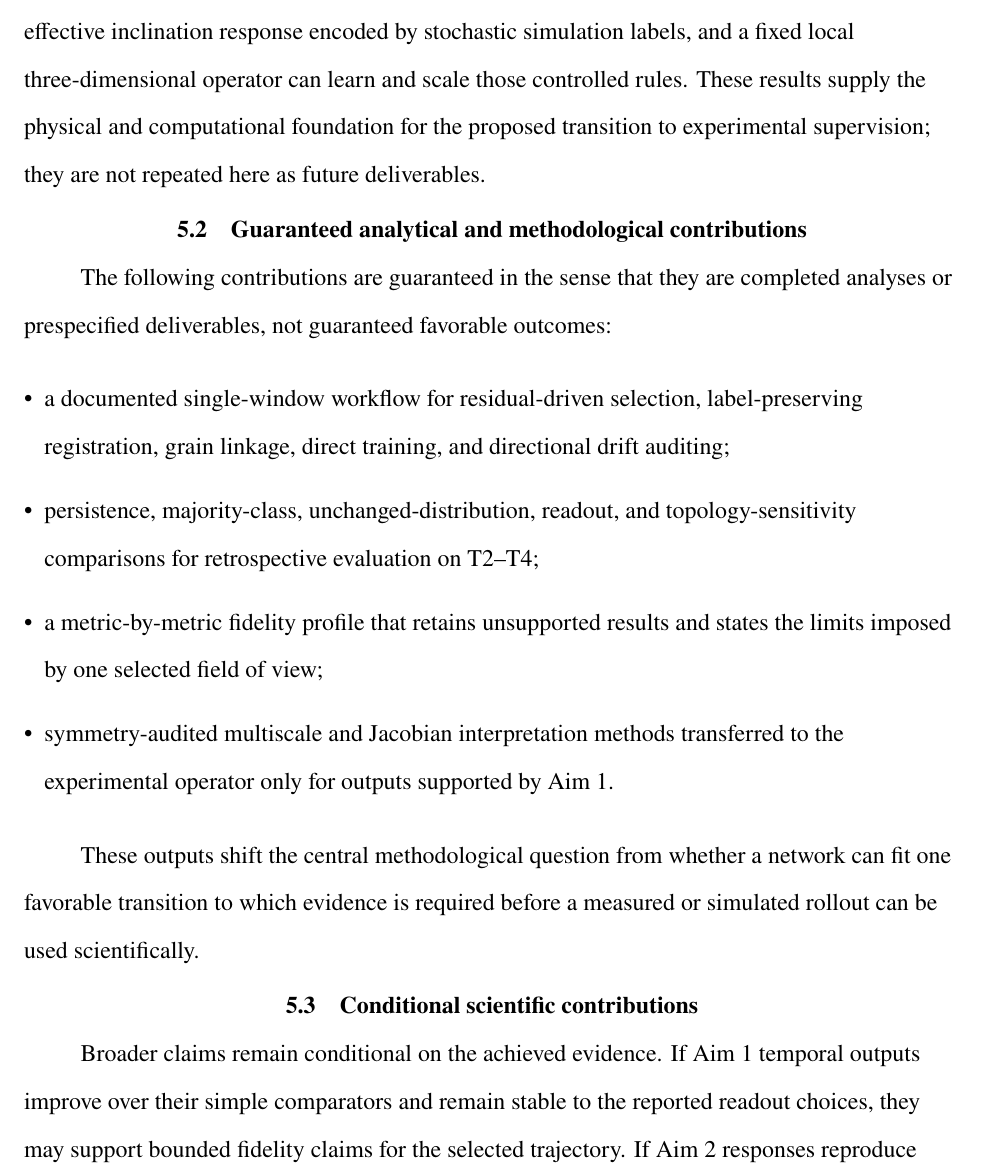
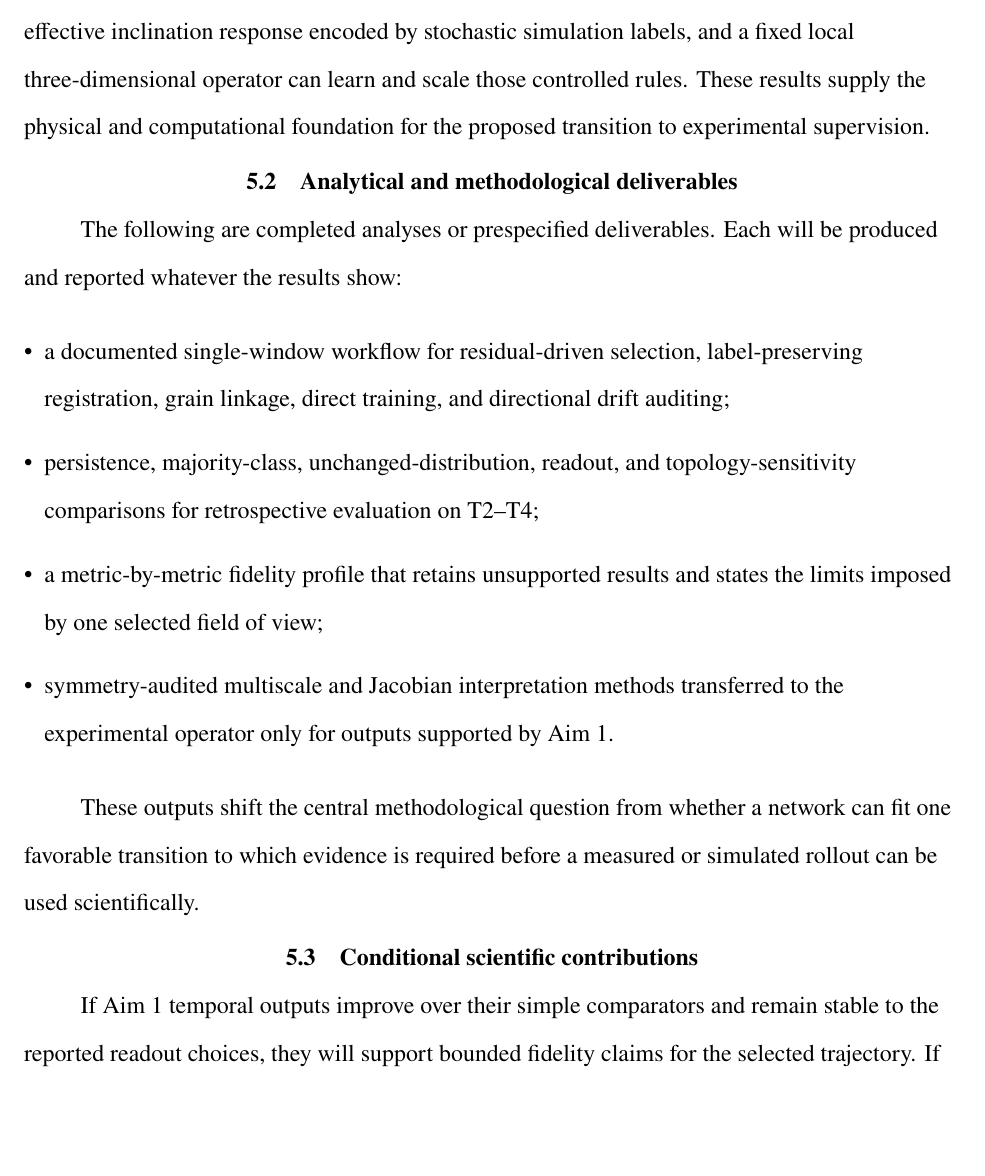
Before and after one commit to zhihui-tian/phd-proposal, a LaTeX thesis (proposal_draft.tex): part of page 62 of 76, cut so that both start at the same text, the shorter picture padded with empty space. Compiled offline with XeLaTeX.

Commit message:
State the contributions chapter positively
Measured against the three component manuscripts, this proposal carries
roughly six times their density of disclaiming sentences, and the
contributions chapter was the worst of it: three of eleven sentences
retracted, two more hedged, in the chapter that exists to say what the
work delivers.

- drop the bookkeeping clause about not repeating completed work as
  future deliverables; the section title already says it
- retitle the deliverables section and rewrite its lead, which used
  "guaranteed" twice in one sentence to give and then take back
- drop the conditional-contributions topic sentence, which restated the
  section title, and let the two if-clauses carry the conditionality
  instead of doubling it with "may"; the strong form also matches how
  the Aim 2 evaluation criteria already state the same escalation

The boundary that formal calibration, spatial transfer, and mechanism
claims are unsupported by a single-window dataset is kept, as is the
data-release caveat in the impact section.

Co-Authored-By: Claude Opus 5 (1M context) <noreply@anthropic.com>

```diff
--- a/proposal_draft.tex
+++ b/proposal_draft.tex
@@ -896,11 +896,11 @@ One local architecture, data representation, rollout code, replicate policy, and
 
 \section{Established foundation}
 
-The completed work establishes two linked results: local neighborhood design controls the effective inclination response encoded by stochastic simulation labels, and a fixed local three-dimensional operator can learn and scale those controlled rules. These results supply the physical and computational foundation for the proposed transition to experimental supervision; they are not repeated here as future deliverables.
+The completed work establishes two linked results: local neighborhood design controls the effective inclination response encoded by stochastic simulation labels, and a fixed local three-dimensional operator can learn and scale those controlled rules. These results supply the physical and computational foundation for the proposed transition to experimental supervision.
 
-\section{Guaranteed analytical and methodological contributions}
+\section{Analytical and methodological deliverables}
 
-The following contributions are guaranteed in the sense that they are completed analyses or prespecified deliverables, not guaranteed favorable outcomes:
+The following are completed analyses or prespecified deliverables. Each will be produced and reported whatever the results show:
 
 \begin{itemize}
 \item a documented single-window workflow for residual-driven selection, label-preserving registration, grain linkage, direct training, and directional drift auditing;
@@ -913,7 +913,7 @@ These outputs shift the central methodological question from whether a network c
 
 \section{Conditional scientific contributions}
 
-Broader claims remain conditional on the achieved evidence. If Aim 1 temporal outputs improve over their simple comparators and remain stable to the reported readout choices, they may support bounded fidelity claims for the selected trajectory. If Aim 2 responses reproduce across model initializations, experimental states, geometric strata, and controlled simulation tests, selected signatures may advance from stable model interpretation to bounded physical attribution. Formal probabilistic calibration, spatial or material transfer, and a unique mechanism claim are not supported by the available single-window dataset.
+If Aim 1 temporal outputs improve over their simple comparators and remain stable to the reported readout choices, they will support bounded fidelity claims for the selected trajectory. If Aim 2 responses reproduce across model initializations, experimental states, geometric strata, and controlled simulation tests, selected signatures advance from stable model interpretation to bounded physical attribution. Formal probabilistic calibration, spatial or material transfer, and a unique mechanism claim are not supported by the available single-window dataset.
 
 \section{Scientific impact}
 
```
